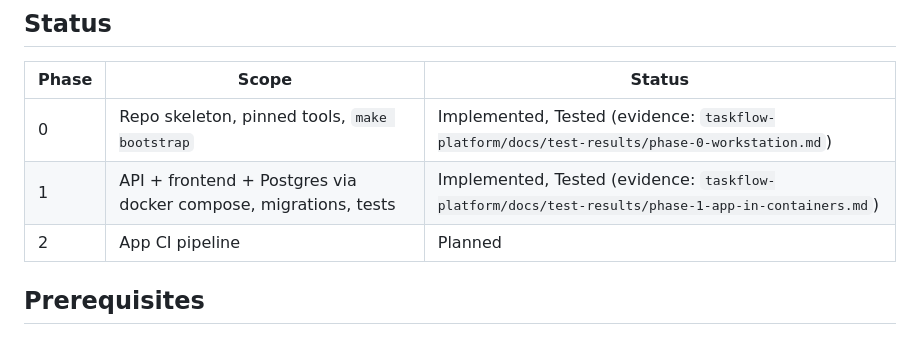
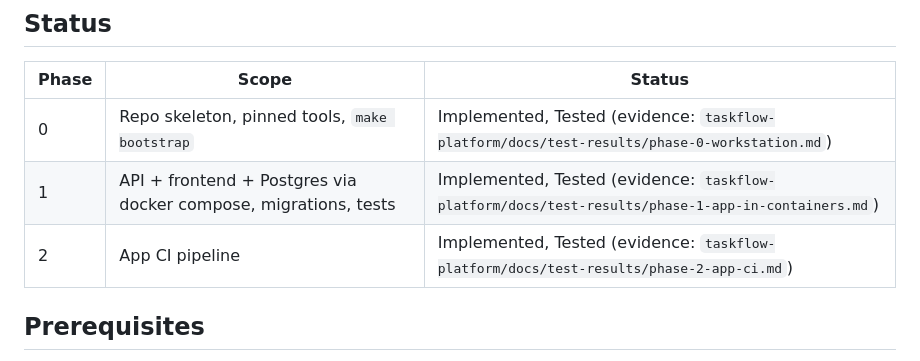
Before and after one commit to TavoA2/taskflow-app, a Markdown page: README.md, the part around the change. GitHub-like rendering.

Commit message:
docs: mark Phase 2 as implemented and tested (#10)
Evidence: taskflow-platform docs/test-results/phase-2-app-ci.md.

Co-Authored-By: Claude Opus 5.5 <noreply@anthropic.com>

```diff
--- a/README.md
+++ b/README.md
@@ -24,7 +24,7 @@ ADR-0001 for why the code and platform are split).
 |-------|-------|--------|
 | 0 | Repo skeleton, pinned tools, `make bootstrap` | Implemented, Tested (evidence: `taskflow-platform/docs/test-results/phase-0-workstation.md`) |
 | 1 | API + frontend + Postgres via docker compose, migrations, tests | Implemented, Tested (evidence: `taskflow-platform/docs/test-results/phase-1-app-in-containers.md`) |
-| 2 | App CI pipeline | Planned |
+| 2 | App CI pipeline | Implemented, Tested (evidence: `taskflow-platform/docs/test-results/phase-2-app-ci.md`) |
 
 ## Prerequisites
 
```
